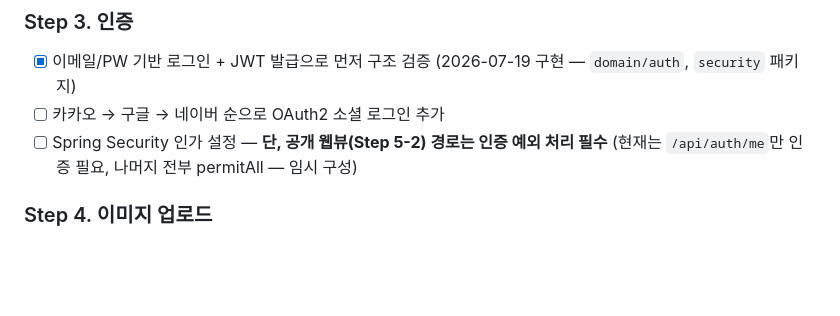
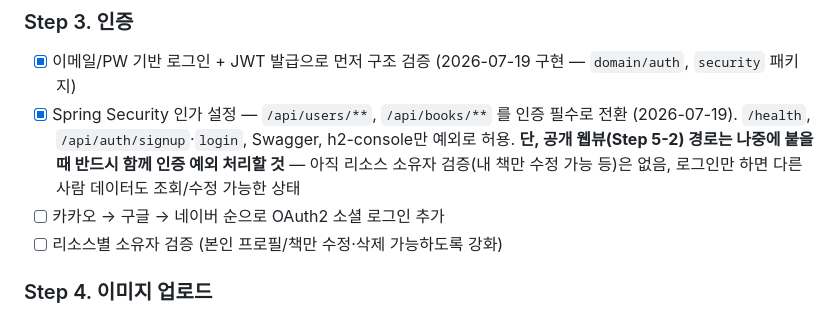
Before and after one commit to electro2072/kongdakchaekdak, a Markdown page: docs/독서기록앱_백엔드구축계획.md, the part around the change. Rendered like a GitHub page; blank space fills up the shorter version.

```diff
--- a/docs/독서기록앱_백엔드구축계획.md
+++ b/docs/독서기록앱_백엔드구축계획.md
@@ -158,8 +158,9 @@ backend/
 
 ### Step 3. 인증
 - [x] 이메일/PW 기반 로그인 + JWT 발급으로 먼저 구조 검증 (2026-07-19 구현 — `domain/auth`, `security` 패키지)
+- [x] Spring Security 인가 설정 — `/api/users/**`, `/api/books/**` 를 인증 필수로 전환 (2026-07-19). `/health`, `/api/auth/signup`·`login`, Swagger, h2-console만 예외로 허용. **단, 공개 웹뷰(Step 5-2) 경로는 나중에 붙을 때 반드시 함께 인증 예외 처리할 것** — 아직 리소스 소유자 검증(내 책만 수정 가능 등)은 없음, 로그인만 하면 다른 사람 데이터도 조회/수정 가능한 상태
 - [ ] 카카오 → 구글 → 네이버 순으로 OAuth2 소셜 로그인 추가
-- [ ] Spring Security 인가 설정 — **단, 공개 웹뷰(Step 5-2) 경로는 인증 예외 처리 필수** (현재는 `/api/auth/me`만 인증 필요, 나머지 전부 permitAll — 임시 구성)
+- [ ] 리소스별 소유자 검증 (본인 프로필/책만 수정·삭제 가능하도록 강화)
 
 ### Step 4. 이미지 업로드
 - [ ] S3 버킷 설정 및 presigned URL 발급 API
```
Also changed, not shown: docs/독서기록앱_TODO리스트_v2.md (+2 -1 lines), docs/독서기록앱_개발현황.md (+25 -0 lines).
